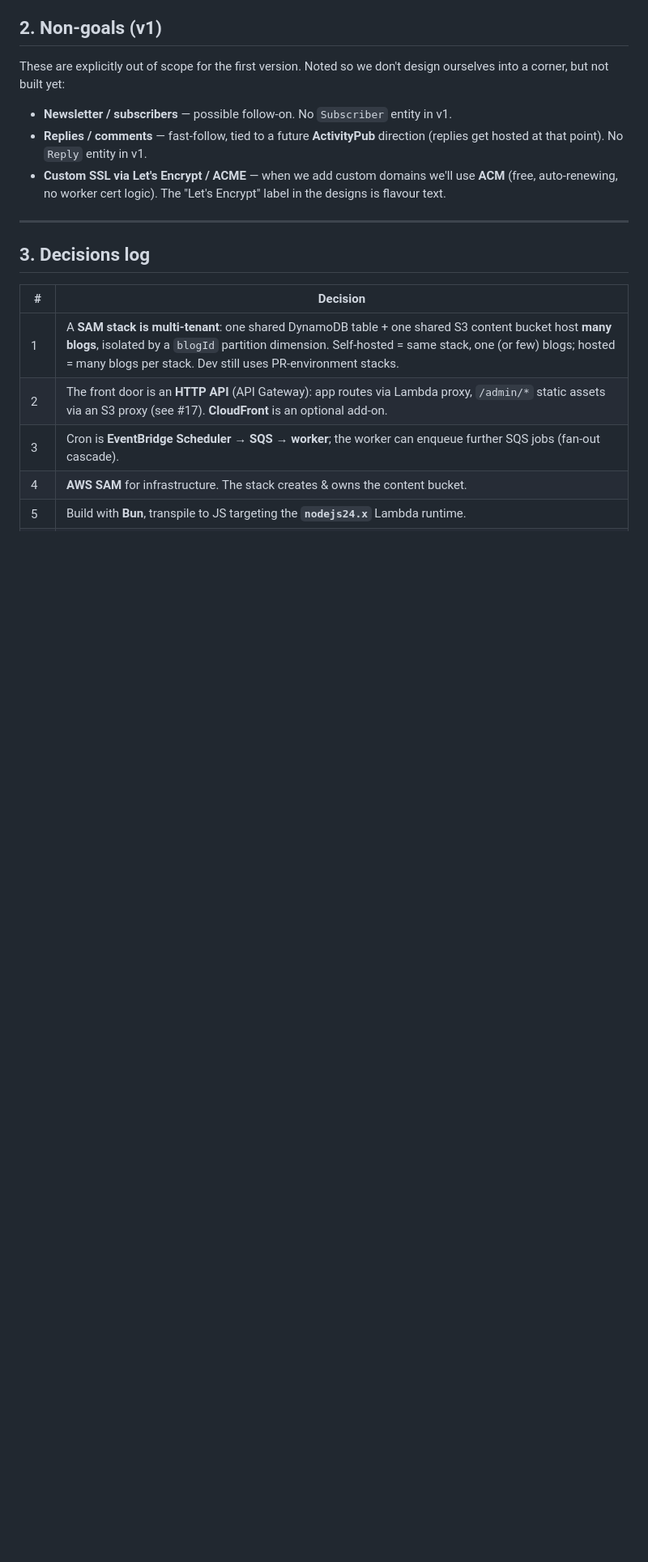
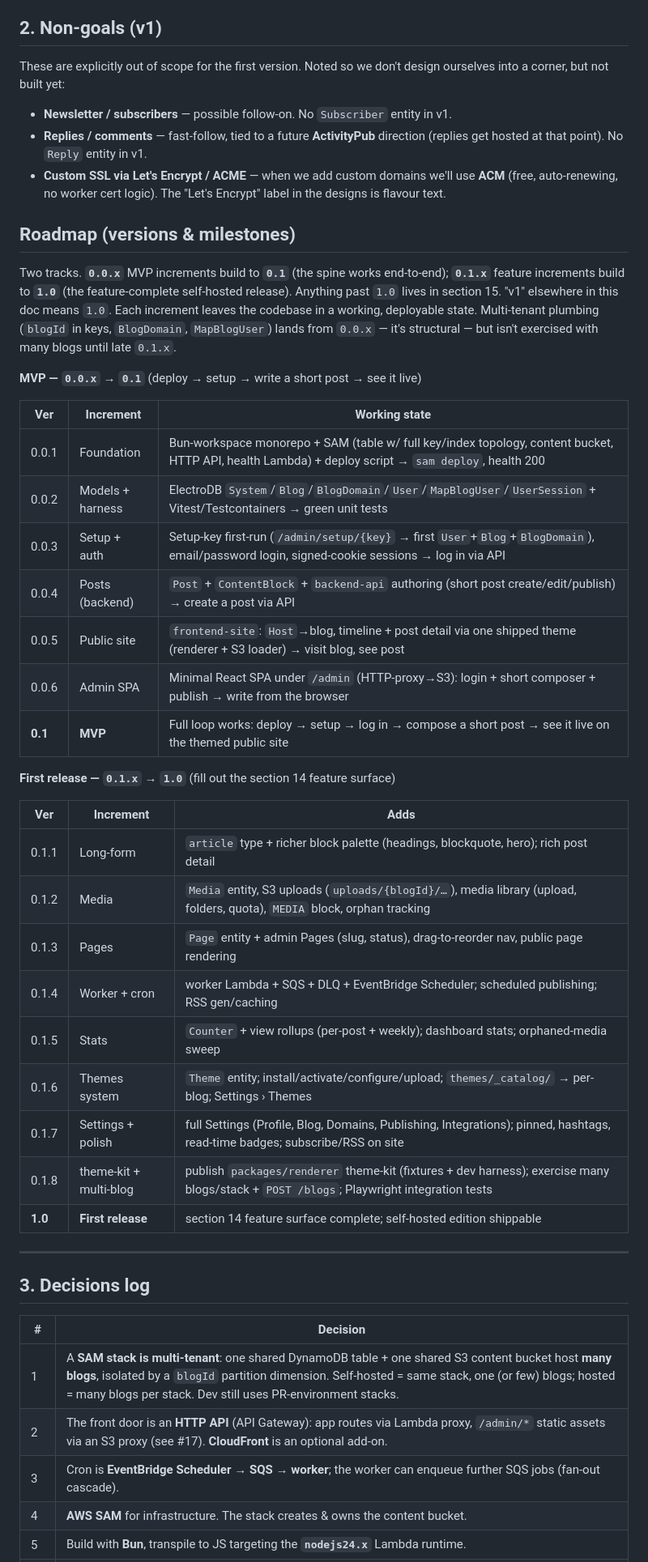
Before and after one commit to jdrydn/thatblog, a Markdown page: docs/PLAN.md, the part around the change. Shown at 81% size. Rendered like a GitHub page; blank space fills up the shorter version.

Commit message:
docs(plan): add versioned roadmap (0.0.x MVP -> 0.1, 0.1.x -> 1.0)
Break the flat 'v1' scope into two tracks: 0.0.x MVP increments building
to 0.1 (spine works end-to-end), then 0.1.x feature increments building to
1.0 (feature-complete self-hosted release). Each increment is a working,
deployable state. Post-1.0 remains in section 15.

```diff
--- a/docs/PLAN.md
+++ b/docs/PLAN.md
@@ -30,6 +30,40 @@ yet:
   No `Reply` entity in v1.
 - **Custom SSL via Let's Encrypt / ACME** — when we add custom domains we'll use **ACM** (free, auto-renewing, no worker
   cert logic). The "Let's Encrypt" label in the designs is flavour text.
+
+## Roadmap (versions & milestones)
+
+Two tracks. **`0.0.x`** MVP increments build to **`0.1`** (the spine works end-to-end); **`0.1.x`** feature increments
+build to **`1.0`** (the feature-complete self-hosted release). Anything past `1.0` lives in section 15. "v1" elsewhere
+in this doc means `1.0`. Each increment leaves the codebase in a working, deployable state. Multi-tenant plumbing
+(`blogId` in keys, `BlogDomain`, `MapBlogUser`) lands from `0.0.x` — it's structural — but isn't exercised with many
+blogs until late `0.1.x`.
+
+**MVP — `0.0.x` → `0.1`** (deploy → setup → write a short post → see it live)
+
+| Ver     | Increment        | Working state                                                                                                                                       |
+| ------- | ---------------- | --------------------------------------------------------------------------------------------------------------------------------------------------- |
+| 0.0.1   | Foundation       | Bun-workspace monorepo + SAM (table w/ full key/index topology, content bucket, HTTP API, health Lambda) + deploy script → `sam deploy`, health 200 |
+| 0.0.2   | Models + harness | ElectroDB `System`/`Blog`/`BlogDomain`/`User`/`MapBlogUser`/`UserSession` + Vitest/Testcontainers → green unit tests                                |
+| 0.0.3   | Setup + auth     | Setup-key first-run (`/admin/setup/{key}` → first `User`+`Blog`+`BlogDomain`), email/password login, signed-cookie sessions → log in via API        |
+| 0.0.4   | Posts (backend)  | `Post` + `ContentBlock` + `backend-api` authoring (short post create/edit/publish) → create a post via API                                          |
+| 0.0.5   | Public site      | `frontend-site`: `Host`→blog, timeline + post detail via one shipped theme (renderer + S3 loader) → visit blog, see post                            |
+| 0.0.6   | Admin SPA        | Minimal React SPA under `/admin` (HTTP-proxy→S3): login + short composer + publish → write from the browser                                         |
+| **0.1** | **MVP**          | Full loop works: deploy → setup → log in → compose a short post → see it live on the themed public site                                             |
+
+**First release — `0.1.x` → `1.0`** (fill out the section 14 feature surface)
+
+| Ver     | Increment              | Adds                                                                                                                                    |
+| ------- | ---------------------- | --------------------------------------------------------------------------------------------------------------------------------------- |
+| 0.1.1   | Long-form              | `article` type + richer block palette (headings, blockquote, hero); rich post detail                                                    |
+| 0.1.2   | Media                  | `Media` entity, S3 uploads (`uploads/{blogId}/…`), media library (upload, folders, quota), `MEDIA` block, orphan tracking               |
+| 0.1.3   | Pages                  | `Page` entity + admin Pages (slug, status), drag-to-reorder nav, public page rendering                                                  |
+| 0.1.4   | Worker + cron          | worker Lambda + SQS + DLQ + EventBridge Scheduler; scheduled publishing; RSS gen/caching                                                |
+| 0.1.5   | Stats                  | `Counter` + view rollups (per-post + weekly); dashboard stats; orphaned-media sweep                                                     |
+| 0.1.6   | Themes system          | `Theme` entity; install/activate/configure/upload; `themes/_catalog/` → per-blog; Settings › Themes                                     |
+| 0.1.7   | Settings + polish      | full Settings (Profile, Blog, Domains, Publishing, Integrations); pinned, hashtags, read-time badges; subscribe/RSS on site             |
+| 0.1.8   | theme-kit + multi-blog | publish `packages/renderer` theme-kit (fixtures + dev harness); exercise many blogs/stack + `POST /blogs`; Playwright integration tests |
+| **1.0** | **First release**      | section 14 feature surface complete; self-hosted edition shippable                                                                      |
 
 ---
 
```
